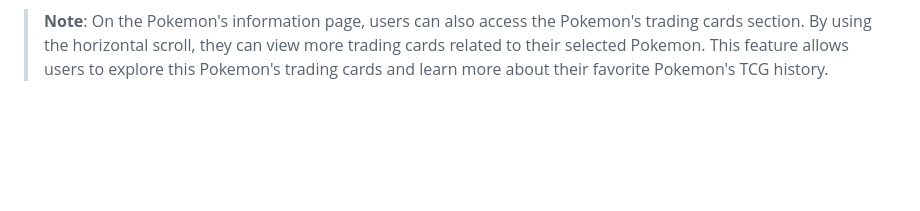
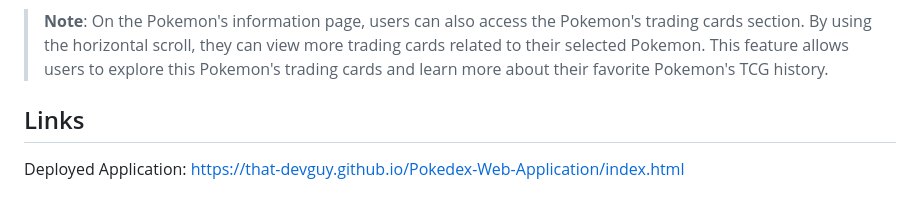
Before and after one commit to that-devguy/Pokedex-Web-Application, a Markdown page: README.md, the part around the change. Drawn GitHub-style; blank space fills up the shorter version.

```diff
--- a/README.md
+++ b/README.md
@@ -55,3 +55,7 @@ The following images show the web application's appearance and functionality:
 
 ![Pokedex Info TCG Demo](./assets/img/pikachu-cards-demo.JPG)
 > **Note**: On the Pokemon's information page, users can also access the Pokemon's trading cards section. By using the horizontal scroll, they can view more trading cards related to their selected Pokemon. This feature allows users to explore this Pokemon's trading cards and learn more about their favorite Pokemon's TCG history.
+
+## Links
+
+Deployed Application: https://that-devguy.github.io/Pokedex-Web-Application/index.html
```
